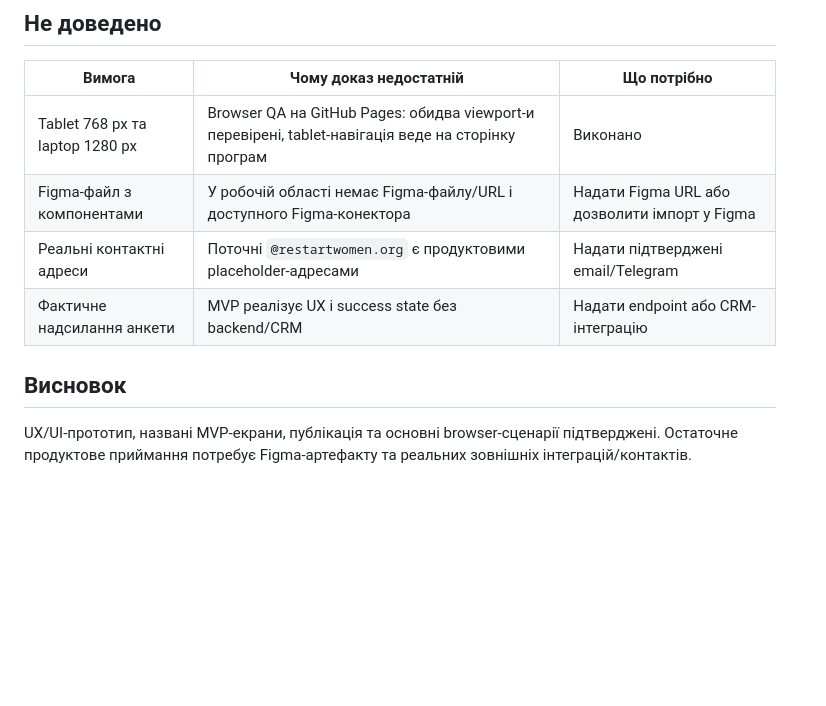
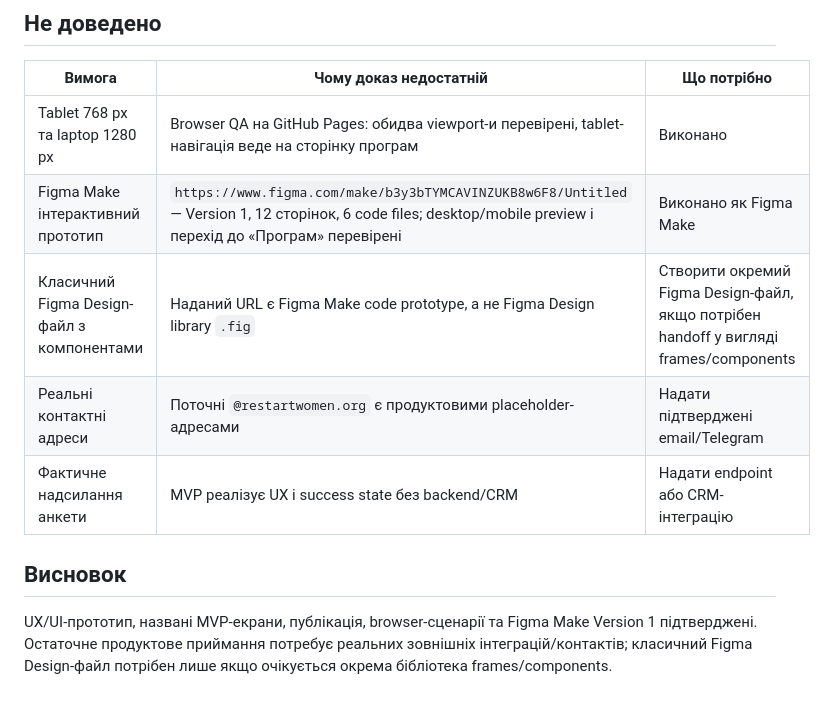
Before and after one commit to Barik2070/Restart-Ukraine-Women-Platform, a Markdown page: ACCEPTANCE-AUDIT.md, the part around the change. Rendered like a GitHub page; blank space fills up the shorter version.

Commit message:
Document Figma Make prototype QA

```diff
--- a/ACCEPTANCE-AUDIT.md
+++ b/ACCEPTANCE-AUDIT.md
@@ -33,10 +33,11 @@
 | Вимога | Чому доказ недостатній | Що потрібно |
 |---|---|---|
 | Tablet 768 px та laptop 1280 px | Browser QA на GitHub Pages: обидва viewport-и перевірені, tablet-навігація веде на сторінку програм | Виконано |
-| Figma-файл з компонентами | У робочій області немає Figma-файлу/URL і доступного Figma-конектора | Надати Figma URL або дозволити імпорт у Figma |
+| Figma Make інтерактивний прототип | `https://www.figma.com/make/b3y3bTYMCAVINZUKB8w6F8/Untitled` — Version 1, 12 сторінок, 6 code files; desktop/mobile preview і перехід до «Програм» перевірені | Виконано як Figma Make |
+| Класичний Figma Design-файл з компонентами | Наданий URL є Figma Make code prototype, а не Figma Design library `.fig` | Створити окремий Figma Design-файл, якщо потрібен handoff у вигляді frames/components |
 | Реальні контактні адреси | Поточні `@restartwomen.org` є продуктовими placeholder-адресами | Надати підтверджені email/Telegram |
 | Фактичне надсилання анкети | MVP реалізує UX і success state без backend/CRM | Надати endpoint або CRM-інтеграцію |
 
 ## Висновок
 
-UX/UI-прототип, названі MVP-екрани, публікація та основні browser-сценарії підтверджені. Остаточне продуктове приймання потребує Figma-артефакту та реальних зовнішніх інтеграцій/контактів.
+UX/UI-прототип, названі MVP-екрани, публікація, browser-сценарії та Figma Make Version 1 підтверджені. Остаточне продуктове приймання потребує реальних зовнішніх інтеграцій/контактів; класичний Figma Design-файл потрібен лише якщо очікується окрема бібліотека frames/components.
```
